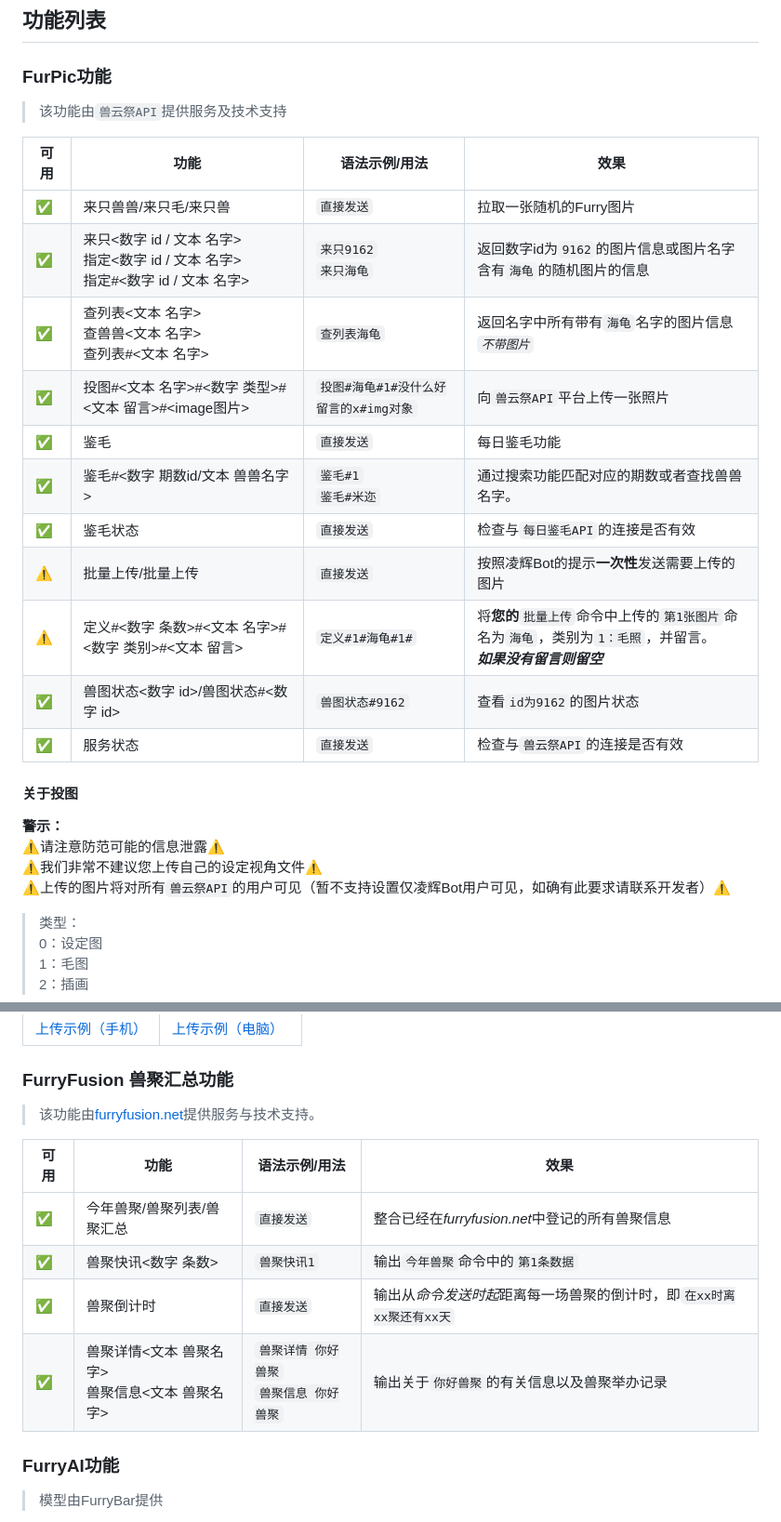
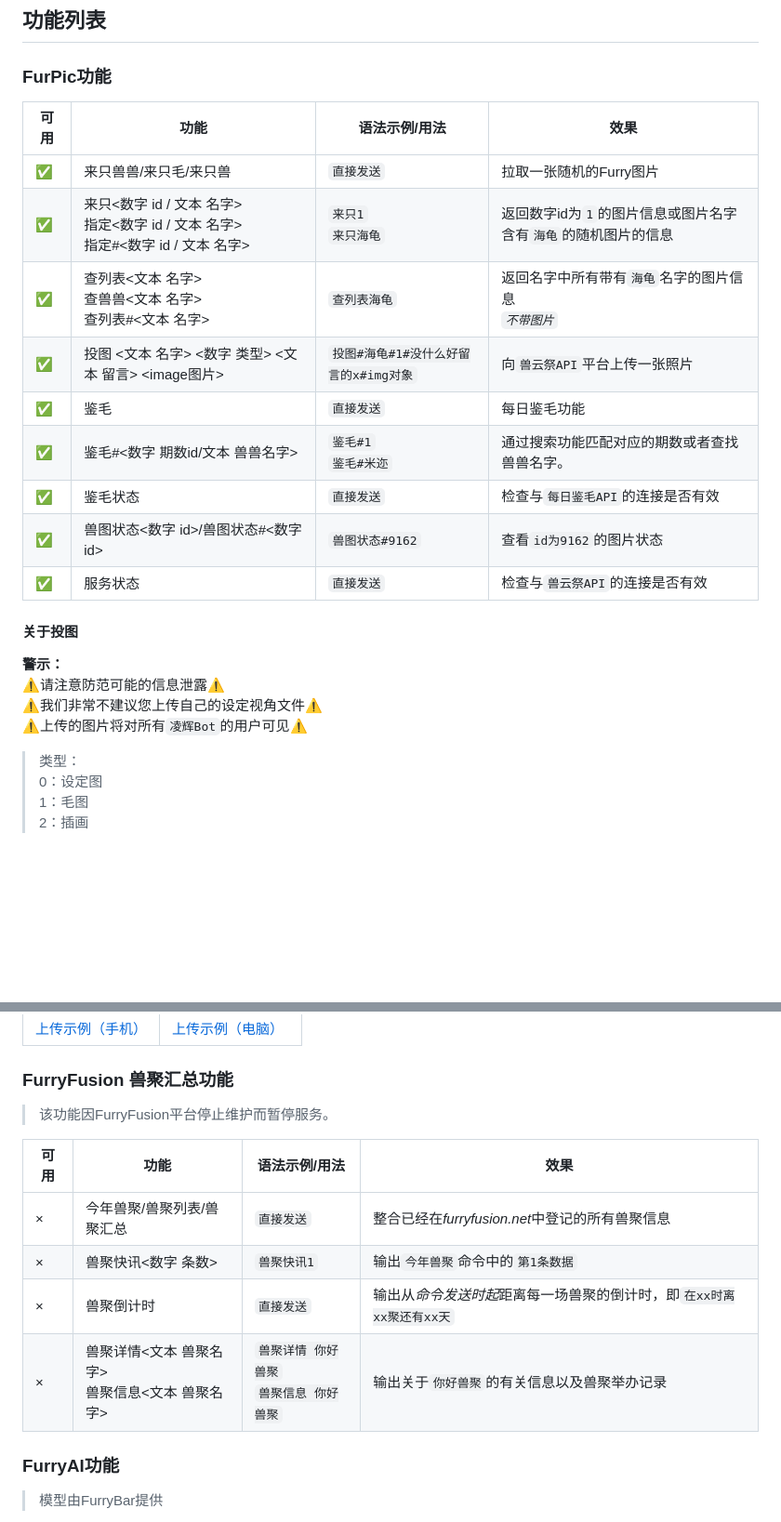
Before and after one commit to Harmless-Turtle/LingHuiBot, a Markdown page: markdown/furry_system.md, 2 parts joined by grey strips. Shown at 93% size. Rendered like a GitHub page; blank space fills up the shorter version.

Commit message:
更新furry系统菜单

```diff
--- a/markdown/furry_system.md
+++ b/markdown/furry_system.md
@@ -29,28 +29,24 @@
 
 <h3>FurPic功能</h3>
 
-> 该功能由`兽云祭API`提供服务及技术支持
-
-| 可用 | 功能                                                           | 语法示例/用法                  | 效果                                                                         |
-|----|--------------------------------------------------------------|--------------------------|----------------------------------------------------------------------------|
-| ✅  | 来只兽兽/来只毛/来只兽                                                 | `直接发送`                   | 拉取一张随机的Furry图片                                                             |
-| ✅  | 来只<数字 id / 文本 名字><br>指定<数字 id / 文本 名字><br>指定#<数字 id / 文本 名字> | `来只9162`<br>`来只海龟`       | 返回数字id为`9162`的图片信息或图片名字含有`海龟`的随机图片的信息                                      |
-| ✅  | 查列表<文本 名字><br>查兽兽<文本 名字><br>查列表#<文本 名字>                      | `查列表海龟`                  | 返回名字中所有带有`海龟`名字的图片信息<br><em>`不带图片`</em>                                    |
-| ✅  | 投图#<文本 名字>#<数字 类型>#<文本 留言>#<image图片>                         | `投图#海龟#1#没什么好留言的x#img对象` | 向`兽云祭API`平台上传一张照片                                                          |
-| ✅  | 鉴毛                                                           | `直接发送`                   | 每日鉴毛功能                                                                     |
-| ✅  | 鉴毛#<数字 期数id/文本 兽兽名字>                                         | `鉴毛#1`<br>`鉴毛#米迩`        | 通过搜索功能匹配对应的期数或者查找兽兽名字。                                                     |
-| ✅  | 鉴毛状态                                                         | `直接发送`                   | 检查与`每日鉴毛API`的连接是否有效                                                        |
-| ⚠️ | 批量上传/批量上传                                                    | `直接发送`                   | 按照凌辉Bot的提示**一次性**发送需要上传的图片                                                 |
-| ⚠️ | 定义#<数字 条数>#<文本 名字>#<数字 类别>#<文本 留言>                           | `定义#1#海龟#1#`             | 将**您的**`批量上传`命令中上传的`第1张图片`命名为`海龟`，类别为`1：毛照`，并留言。<br><em>**如果没有留言则留空**</em> |
-| ✅  | 兽图状态<数字 id>/兽图状态#<数字 id>                                     | `兽图状态#9162`              | 查看`id为9162`的图片状态                                                           |
-| ✅  | 服务状态                                                         | `直接发送`                   | 检查与`兽云祭API`的连接是否有效                                                         |
+| 可用 | 功能                                                           | 语法示例/用法                  | 效果                                      |
+|----|--------------------------------------------------------------|--------------------------|-----------------------------------------|
+| ✅  | 来只兽兽/来只毛/来只兽                                                 | `直接发送`                   | 拉取一张随机的Furry图片                          |
+| ✅  | 来只<数字 id / 文本 名字><br>指定<数字 id / 文本 名字><br>指定#<数字 id / 文本 名字> | `来只1`<br>`来只海龟`          | 返回数字id为`1`的图片信息或图片名字含有`海龟`的随机图片的信息      |
+| ✅  | 查列表<文本 名字><br>查兽兽<文本 名字><br>查列表#<文本 名字>                      | `查列表海龟`                  | 返回名字中所有带有`海龟`名字的图片信息<br><em>`不带图片`</em> |
+| ✅  | 投图 <文本 名字> <数字 类型> <文本 留言> <image图片>                         | `投图#海龟#1#没什么好留言的x#img对象` | 向`兽云祭API`平台上传一张照片                       |
+| ✅  | 鉴毛                                                           | `直接发送`                   | 每日鉴毛功能                                  |
+| ✅  | 鉴毛#<数字 期数id/文本 兽兽名字>                                         | `鉴毛#1`<br>`鉴毛#米迩`        | 通过搜索功能匹配对应的期数或者查找兽兽名字。                  |
+| ✅  | 鉴毛状态                                                         | `直接发送`                   | 检查与`每日鉴毛API`的连接是否有效                     |
+| ✅  | 兽图状态<数字 id>/兽图状态#<数字 id>                                     | `兽图状态#9162`              | 查看`id为9162`的图片状态                        |
+| ✅  | 服务状态                                                         | `直接发送`                   | 检查与`兽云祭API`的连接是否有效                      |
 
 #### 关于投图
 
 **警示：**<br>
 ⚠️请注意防范可能的信息泄露⚠️<br>
 ⚠️我们非常不建议您上传自己的设定视角文件⚠️<br>
-⚠️上传的图片将对所有`兽云祭API`的用户可见（暂不支持设置仅凌辉Bot用户可见，如确有此要求请联系开发者）⚠️
+⚠️上传的图片将对所有`凌辉Bot`的用户可见⚠️
 
 > 类型：<br>0：设定图<br>1：毛图<br>2：插画
 
@@ -65,14 +61,14 @@
 
 <h3>FurryFusion 兽聚汇总功能</h3>
 
-> 该功能由<a href="https://www.furryfusion.net/">furryfusion.net</a>提供服务与技术支持。
+> 该功能因FurryFusion平台停止维护而暂停服务。
 
 | 可用 | 功能                             | 语法示例/用法                    | 效果                                             |
 |----|--------------------------------|----------------------------|------------------------------------------------|
-| ✅  | 今年兽聚/兽聚列表/兽聚汇总                 | `直接发送`                     | 整合已经在<em>furryfusion.net</em>中登记的所有兽聚信息        |
-| ✅  | 兽聚快讯<数字 条数>                    | `兽聚快讯1`                    | 输出`今年兽聚`命令中的`第1条数据`                            |
-| ✅  | 兽聚倒计时                          | `直接发送`                     | 输出从<em>命令发送时起</em>距离每一场兽聚的倒计时，即`在xx时离xx聚还有xx天` |
-| ✅  | 兽聚详情<文本 兽聚名字><br>兽聚信息<文本 兽聚名字> | `兽聚详情 你好兽聚`<br>`兽聚信息 你好兽聚` | 输出关于`你好兽聚`的有关信息以及兽聚举办记录                        |
+| ×  | 今年兽聚/兽聚列表/兽聚汇总                 | `直接发送`                     | 整合已经在<em>furryfusion.net</em>中登记的所有兽聚信息        |
+| ×  | 兽聚快讯<数字 条数>                    | `兽聚快讯1`                    | 输出`今年兽聚`命令中的`第1条数据`                            |
+| ×  | 兽聚倒计时                          | `直接发送`                     | 输出从<em>命令发送时起</em>距离每一场兽聚的倒计时，即`在xx时离xx聚还有xx天` |
+| ×  | 兽聚详情<文本 兽聚名字><br>兽聚信息<文本 兽聚名字> | `兽聚详情 你好兽聚`<br>`兽聚信息 你好兽聚` | 输出关于`你好兽聚`的有关信息以及兽聚举办记录                        |
 
 <h3>FurryAI功能</h3>
 
```
